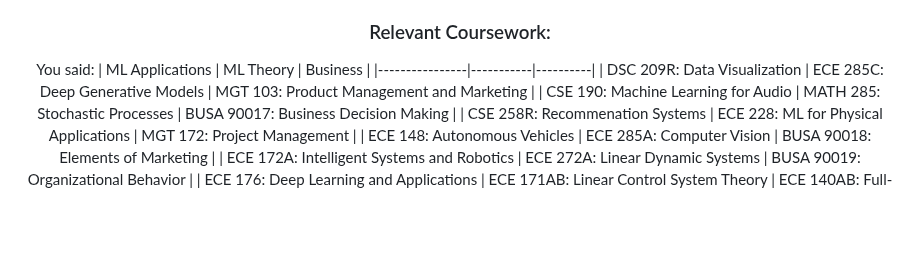
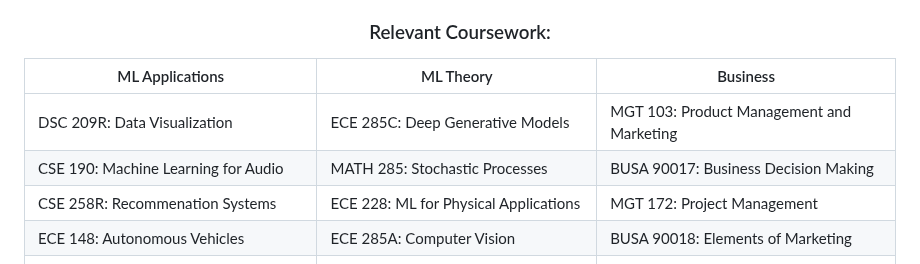
Before and after one commit to ymorsi7/ymorsi7, a Markdown page: README.md, the part around the change. Rendered like a GitHub page; blank space fills up the shorter version.

```diff
--- a/README.md
+++ b/README.md
@@ -35,7 +35,6 @@ I mainly write in Python, C++, and MATLAB. visit my [site](https://ymorsi.com/)
 
 ### Relevant Coursework:
 
-You said:
 | ML Applications | ML Theory | Business |
 |----------------|-----------|----------|
 | DSC 209R: Data Visualization | ECE 285C: Deep Generative Models | MGT 103: Product Management and Marketing |
```
